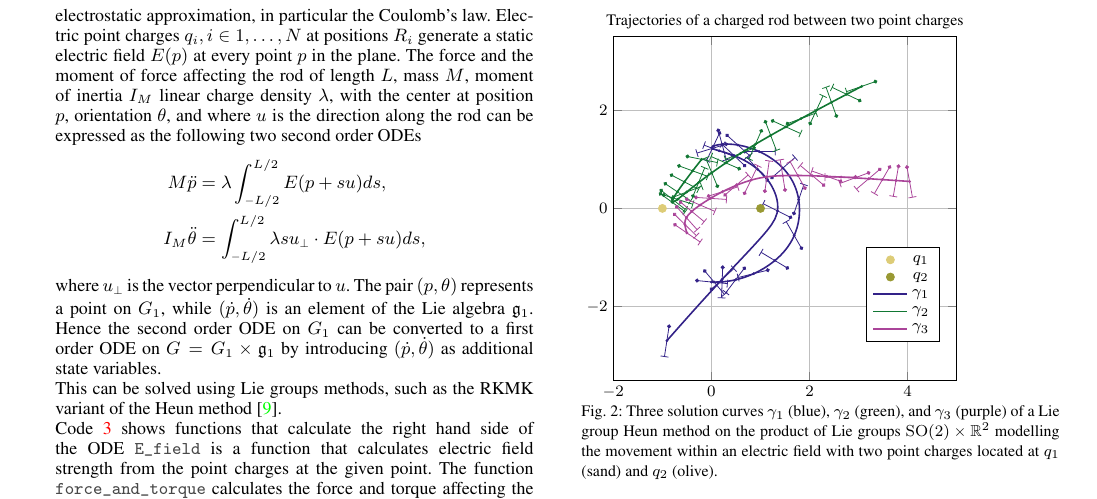
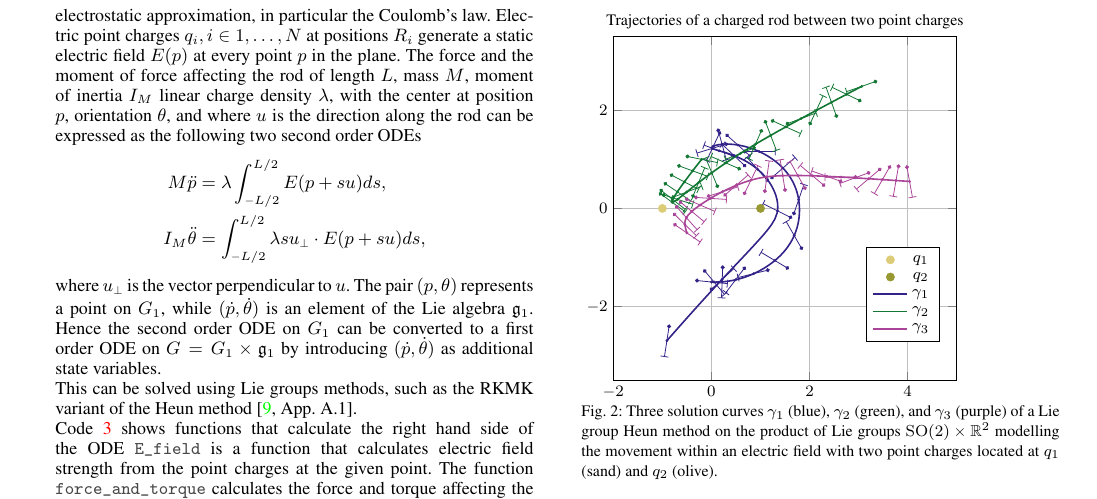
Before and after one commit to JuliaManifolds/LieGroups.jl, a LaTeX document (paper/paper.tex): part of page 7 of 8, cut so that both start at the same text. Compiled offline with pdfLaTeX.

Commit message:
make a reference more precise.

```diff
--- a/paper/paper.tex
+++ b/paper/paper.tex
@@ -635,7 +635,7 @@ The force and the moment of force affecting the rod of length \(L\), mass \(M\),
 where \(u_{\perp}\) is the vector perpendicular to \(u\). The pair \((p, \theta)\) represents a point on \(G_1\), while \((\dot{p}, \dot{\theta})\) is an element of the Lie algebra \(\mathfrak{g}_1\).
 Hence the second order ODE on \(G_1\) can be converted to a first order ODE on \(G = G_1 \times \mathfrak{g}_1\) by introducing \((\dot{p}, \dot{\theta})\) as additional state variables.
 
-This can be solved using Lie groups methods, such as the RKMK variant of the Heun method~\cite{IserlesMunthe-KaasNoersettZanna:2000}.
+This can be solved using Lie groups methods, such as the RKMK variant of the Heun method~\cite[App.~A.1]{IserlesMunthe-KaasNoersettZanna:2000}.
 
 Code~\ref{lst:rod-dynamics} shows functions that calculate the right hand side of the ODE \lstinline{E_field} is a function that calculates electric field strength from the point charges at the given point.
 The function \lstinline{force_and_torque} calculates the force and torque affecting the rod, while \lstinline{dynamics} converts them to the Lie algebra element can be used by the solver.
```
